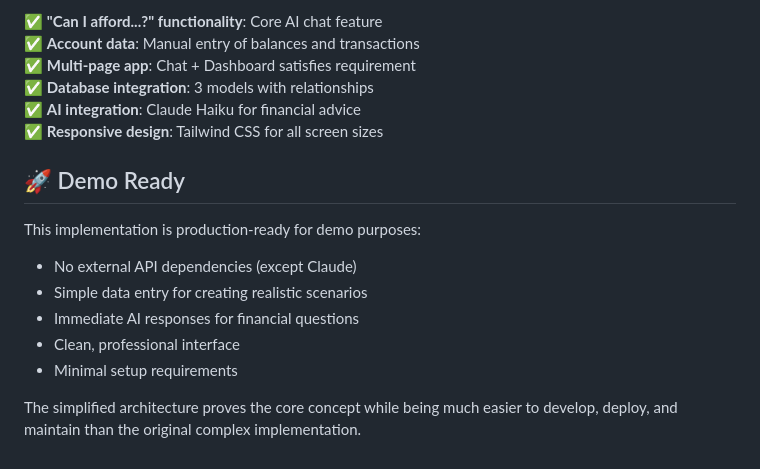
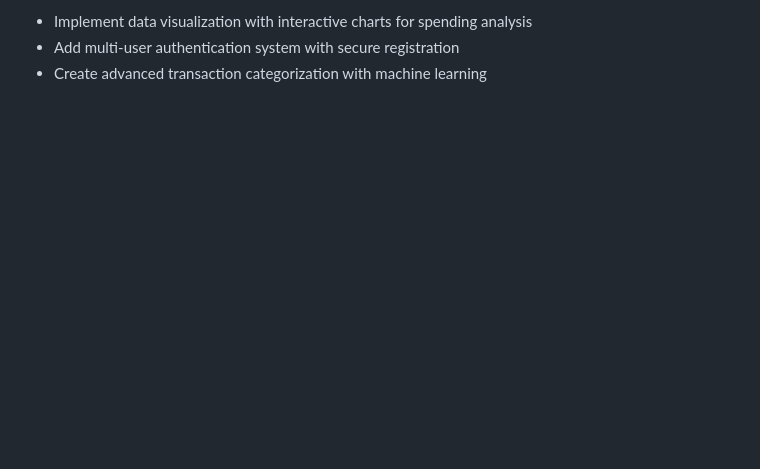
Before and after one commit to jamfrancis/budget_bot, a Markdown page: README.md, the part around one of its changes. Rendered like a GitHub page; blank space fills up the shorter version.

```diff
--- a/README.md
+++ b/README.md
@@ -157,17 +59,3 @@ ANTHROPIC_API_KEY=your-api-key-here
-✅ **"Can I afford...?" functionality**: Core AI chat feature
-✅ **Account data**: Manual entry of balances and transactions
-✅ **Multi-page app**: Chat + Dashboard satisfies requirement
-✅ **Database integration**: 3 models with relationships
-✅ **AI integration**: Claude Haiku for financial advice
-✅ **Responsive design**: Tailwind CSS for all screen sizes
-
-## 🚀 Demo Ready
-
-This implementation is production-ready for demo purposes:
-- No external API dependencies (except Claude)
-- Simple data entry for creating realistic scenarios
-- Immediate AI responses for financial questions
-- Clean, professional interface
-- Minimal setup requirements
-
-The simplified architecture proves the core concept while being much easier to develop, deploy, and maintain than the original complex implementation.
+  - Implement data visualization with interactive charts for spending analysis
+  - Add multi-user authentication system with secure registration
+  - Create advanced transaction categorization with machine learning
```
Also changed, not shown: other parts of README.md (+43 -141 lines).
